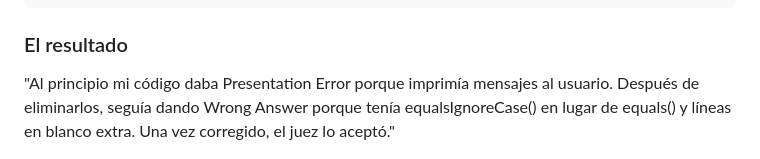
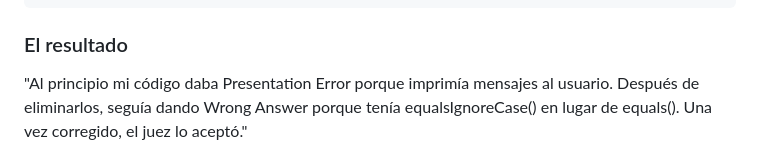
Before and after one commit to manuelaplanelles/ProyectoJava, a Markdown page: README.md, the part around the change. Rendered like a GitHub page; folded sections open.

```diff
--- a/README.md
+++ b/README.md
@@ -169,7 +169,7 @@ public class proyecto.palindromosJuez {
 
 ### El resultado
 
-"Al principio mi código daba Presentation Error porque imprimía mensajes al usuario. Después de eliminarlos, seguía dando Wrong Answer porque tenía equalsIgnoreCase() en lugar de equals() y líneas en blanco extra. Una vez corregido, el juez lo aceptó."
+"Al principio mi código daba Presentation Error porque imprimía mensajes al usuario. Después de eliminarlos, seguía dando Wrong Answer porque tenía equalsIgnoreCase() en lugar de equals(). Una vez corregido, el juez lo aceptó."
 
 ![Veredicto ACCEPTED](accepted_veredicto.png)
 
```
